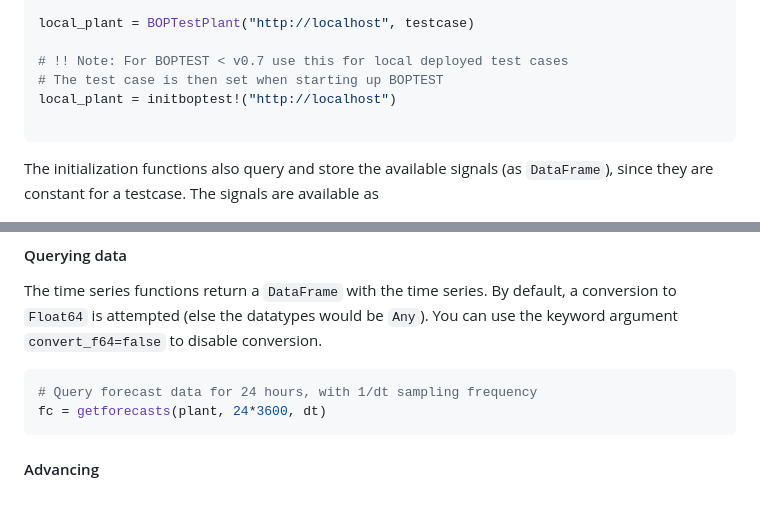
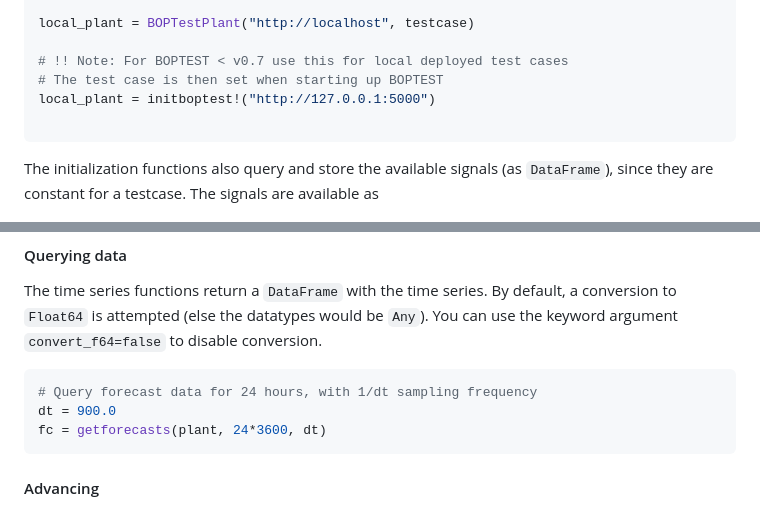
Before and after one commit to terion-io/BOPTestAPI.jl, a Markdown page: README.md, 2 parts joined by grey strips. Drawn GitHub-style.

Commit message:
README fix [skip ci]

````diff
--- a/README.md
+++ b/README.md
@@ -37,7 +37,7 @@ local_plant = BOPTestPlant("http://localhost", testcase)
 
 # !! Note: For BOPTEST < v0.7 use this for local deployed test cases
 # The test case is then set when starting up BOPTEST
-local_plant = initboptest!("http://localhost")
+local_plant = initboptest!("http://127.0.0.1:5000")
 
 ```
 
@@ -60,6 +60,7 @@ the keyword argument `convert_f64=false` to disable conversion.
 
 ```julia
 # Query forecast data for 24 hours, with 1/dt sampling frequency
+dt = 900.0
 fc = getforecasts(plant, 24*3600, dt)
 ```
 
````
